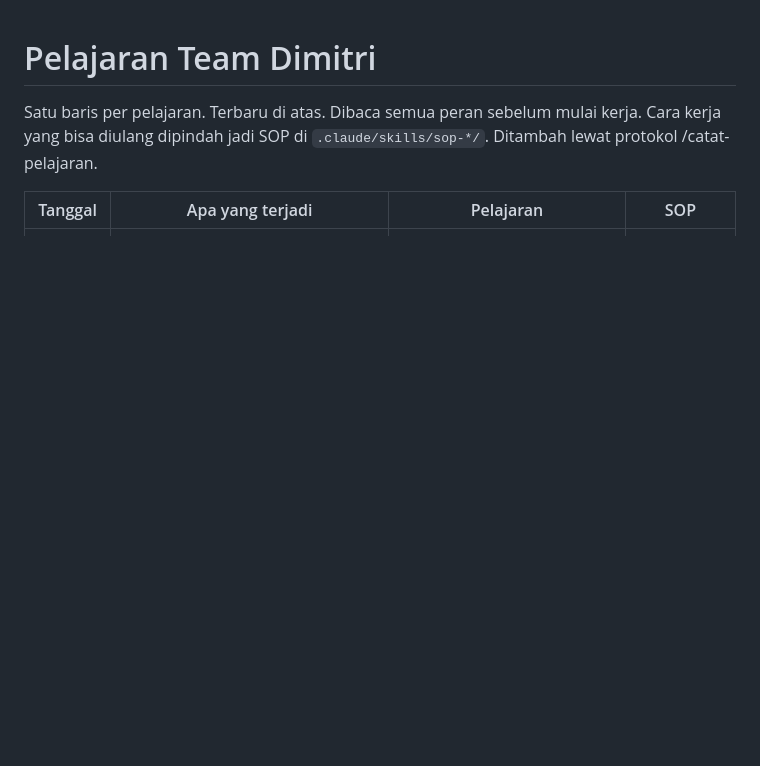
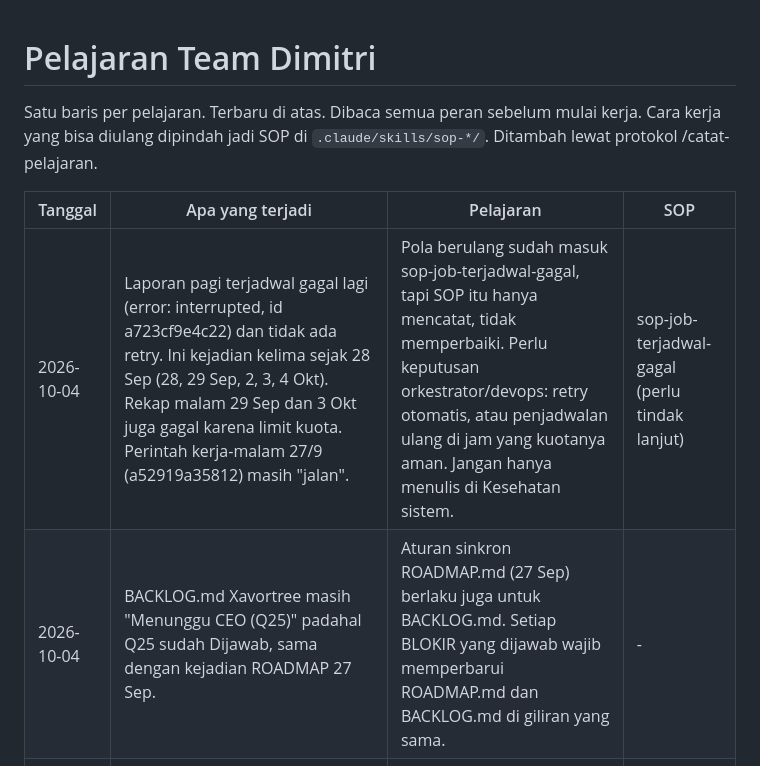
Before and after one commit to Dimitdisini/Ai-Sendiri, a Markdown page: PELAJARAN.md, the part around the change. Rendered like a GitHub page; blank space fills up the shorter version.

Commit message:
Jurnal 2026-10-04: rekap malam
Co-Authored-By: Claude Sonnet 5 <noreply@anthropic.com>

```diff
--- a/PELAJARAN.md
+++ b/PELAJARAN.md
@@ -5,6 +5,8 @@ Cara kerja yang bisa diulang dipindah jadi SOP di `.claude/skills/sop-*/`. Ditam
 
 | Tanggal | Apa yang terjadi | Pelajaran | SOP |
 |---|---|---|---|
+| 2026-10-04 | Laporan pagi terjadwal gagal lagi (error: interrupted, id a723cf9e4c22) dan tidak ada retry. Ini kejadian kelima sejak 28 Sep (28, 29 Sep, 2, 3, 4 Okt). Rekap malam 29 Sep dan 3 Okt juga gagal karena limit kuota. Perintah kerja-malam 27/9 (a52919a35812) masih "jalan". | Pola berulang sudah masuk sop-job-terjadwal-gagal, tapi SOP itu hanya mencatat, tidak memperbaiki. Perlu keputusan orkestrator/devops: retry otomatis, atau penjadwalan ulang di jam yang kuotanya aman. Jangan hanya menulis di Kesehatan sistem. | sop-job-terjadwal-gagal (perlu tindak lanjut) |
+| 2026-10-04 | BACKLOG.md Xavortree masih "Menunggu CEO (Q25)" padahal Q25 sudah Dijawab, sama dengan kejadian ROADMAP 27 Sep. | Aturan sinkron ROADMAP.md (27 Sep) berlaku juga untuk BACKLOG.md. Setiap BLOKIR yang dijawab wajib memperbarui ROADMAP.md dan BACKLOG.md di giliran yang sama. | - |
 | 2026-10-02 | Kejadian kedua (pola sama 2026-09-28): laporan pagi (error: interrupted) dan diskusi pagi (error: context canceled) gagal berurutan di hari yang sama, tidak ada retry. Perintah kerja-malam 2026-09-27 23:00 WIB (id a52919a35812) masih berstatus "jalan" di commands.jsonl sampai sekarang (~5 hari), tidak pernah ditutup. | Kegagalan job terjadwal sudah terulang -- dibuat SOP sop-job-terjadwal-gagal: tiap rekap malam/pagi WAJIB cek commands.jsonl untuk status "gagal" hari itu dan status "jalan" yang sudah lewat 1 jam, lalu catat di Kesehatan sistem dan tutup-paksa (set status final) job yang macet. | sop-job-terjadwal-gagal |
 | 2026-09-28 | Laporan pagi (error: interrupted) dan diskusi pagi (connection reset ke googleapis.com), keduanya executor agy, gagal dan tidak ada retry: hari itu tidak ada laporan pagi. Kerja-malam 27/9 juga tercatat "jalan" >20 jam tanpa penutup. | Kegagalan job terjadwal harus terlihat di Kesehatan sistem rekap malam. Baru satu kejadian, jadi belum dijadikan SOP; kalau terulang, buat sop-job-terjadwal-gagal (retry, tutup job macet). | - |
 | 2026-09-26 | BRD gocean-b2b dan ecommerce-d2c dua-duanya terpotong di tengah saat CEO paste teks panjang di chat, draft harus direvisi ulang saat lanjutan datang | Minta dokumen panjang sebagai file utuh (upload/Drive), bukan paste; kalau paste, tandai eksplisit bagian yang mungkin terpotong dan konfirmasi ke CEO | sop-dokumen-ceo |
```
Also changed, not shown: hq/jurnal/2026-10-04.md (added, +34 -0 lines).
